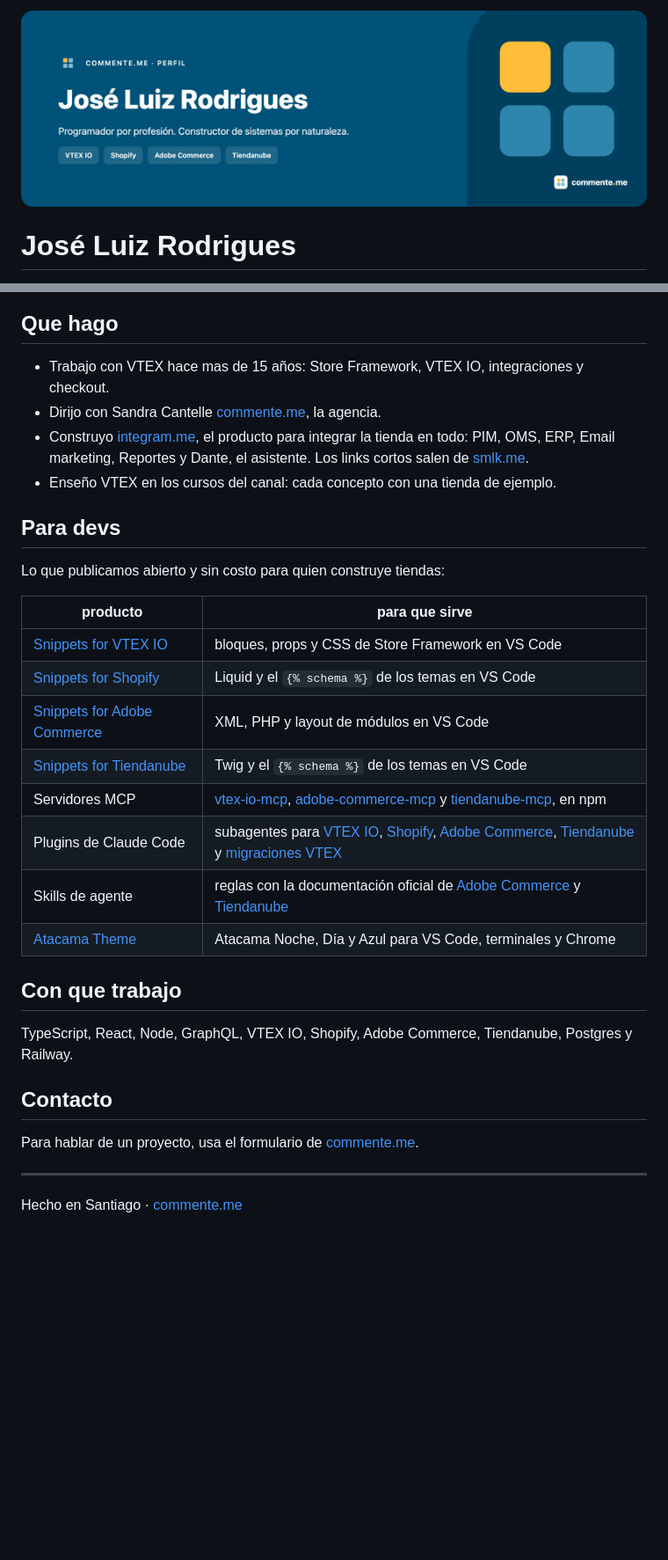
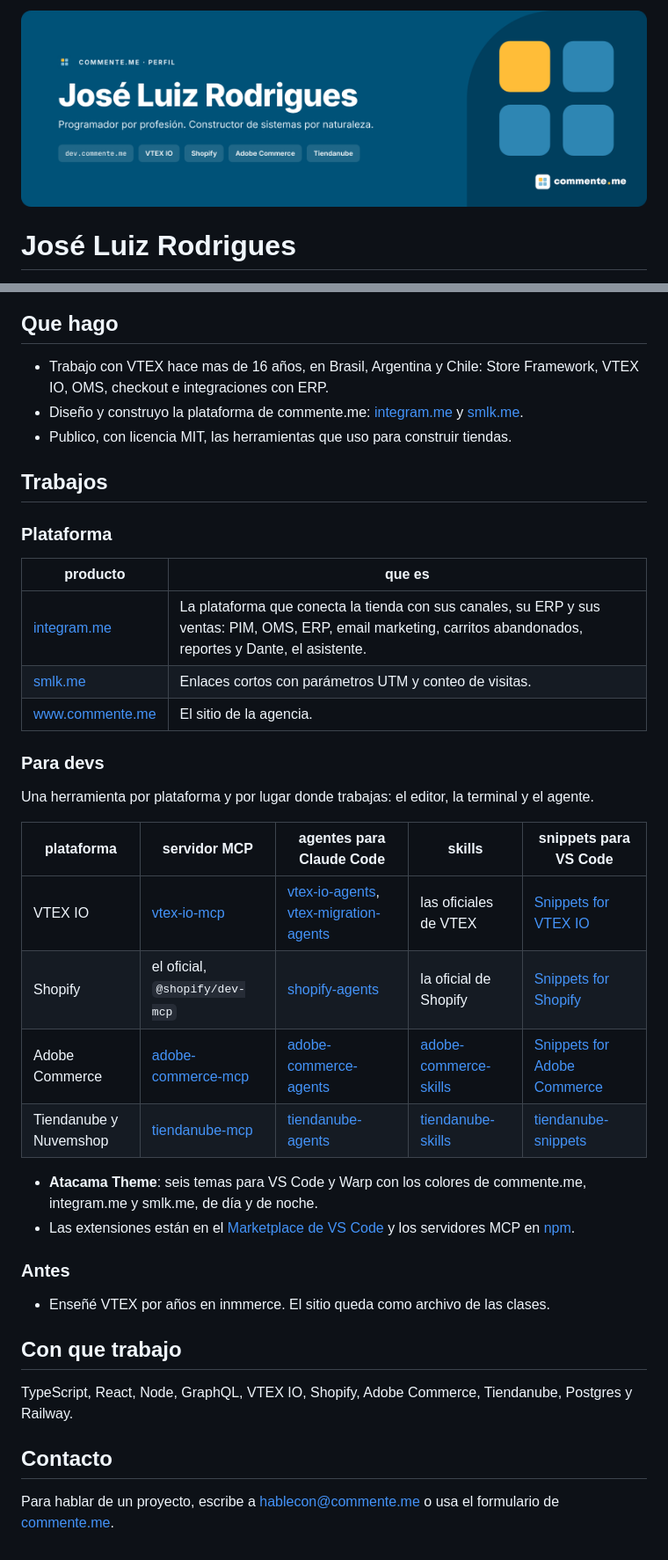
Before and after one commit to zeluizr/zeluizr, a Markdown page: README.md, 2 parts joined by grey strips. Shown at 88% size. Drawn GitHub-style; pictures changed too: .github/assets/banner.png (added), assets/banner.png (deleted); blank space fills up the shorter version.

Commit message:
docs: perfil do handoff Atacama 2.0
README e banner entregues pelo Ze; banner em .github/assets/.

Co-Authored-By: Claude Opus 5.5 <noreply@anthropic.com>

```diff
--- a/README.md
+++ b/README.md
@@ -1,4 +1,4 @@
-![José Luiz Rodrigues · Programador por profesión. Constructor de sistemas por naturaleza.](assets/banner.png)
+![José Luiz Rodrigues · commente.me](./.github/assets/banner.png)
 
 # José Luiz Rodrigues
 
@@ -8,25 +6,37 @@
 
 ## Que hago
 
-- Trabajo con VTEX hace mas de 15 años: Store Framework, VTEX IO, integraciones y checkout.
-- Dirijo con Sandra Cantelle [commente.me](https://www.commente.me), la agencia.
-- Construyo [integram.me](https://www.integram.me), el producto para integrar la tienda en todo: PIM, OMS, ERP, Email marketing, Reportes y Dante, el asistente. Los links cortos salen de [smlk.me](https://www.smlk.me).
-- Enseño VTEX en los cursos del canal: cada concepto con una tienda de ejemplo.
+- Trabajo con VTEX hace mas de 16 años, en Brasil, Argentina y Chile: Store Framework, VTEX IO, OMS, checkout e integraciones con ERP.
+- Diseño y construyo la plataforma de commente.me: [integram.me](https://www.integram.me) y [smlk.me](https://www.smlk.me).
+- Publico, con licencia MIT, las herramientas que uso para construir tiendas.
 
-## Para devs
+## Trabajos
 
-Lo que publicamos abierto y sin costo para quien construye tiendas:
+### Plataforma
 
-| producto | para que sirve |
-|---|---|
-| [Snippets for VTEX IO](https://github.com/commentemeapp/vtex-io-snippets) | bloques, props y CSS de Store Framework en VS Code |
-| [Snippets for Shopify](https://github.com/commentemeapp/shopify-snippets) | Liquid y el `{% schema %}` de los temas en VS Code |
-| [Snippets for Adobe Commerce](https://github.com/commentemeapp/adobe-commerce-snippets) | XML, PHP y layout de módulos en VS Code |
-| [Snippets for Tiendanube](https://github.com/commentemeapp/tiendanube-snippets) | Twig y el `{% schema %}` de los temas en VS Code |
-| Servidores MCP | [vtex-io-mcp](https://github.com/commentemeapp/vtex-io-mcp), [adobe-commerce-mcp](https://github.com/commentemeapp/adobe-commerce-mcp) y [tiendanube-mcp](https://github.com/commentemeapp/tiendanube-mcp), en npm |
-| Plugins de Claude Code | subagentes para [VTEX IO](https://github.com/commentemeapp/vtex-io-agents), [Shopify](https://github.com/commentemeapp/shopify-agents), [Adobe Commerce](https://github.com/commentemeapp/adobe-commerce-agents), [Tiendanube](https://github.com/commentemeapp/tiendanube-agents) y [migraciones VTEX](https://github.com/commentemeapp/vtex-migration-agents) |
-| Skills de agente | reglas con la documentación oficial de [Adobe Commerce](https://github.com/commentemeapp/adobe-commerce-skills) y [Tiendanube](https://github.com/commentemeapp/tiendanube-skills) |
-| [Atacama Theme](https://github.com/commentemeapp/atacama-theme) | Atacama Noche, Día y Azul para VS Code, terminales y Chrome |
+| producto | que es |
+| --- | --- |
+| [integram.me](https://www.integram.me) | La plataforma que conecta la tienda con sus canales, su ERP y sus ventas: PIM, OMS, ERP, email marketing, carritos abandonados, reportes y Dante, el asistente. |
+| [smlk.me](https://www.smlk.me) | Enlaces cortos con parámetros UTM y conteo de visitas. |
+| [www.commente.me](https://www.commente.me) | El sitio de la agencia. |
+
+### Para devs
+
+Una herramienta por plataforma y por lugar donde trabajas: el editor, la terminal y el agente.
+
+| plataforma | servidor MCP | agentes para Claude Code | skills | snippets para VS Code |
+| --- | --- | --- | --- | --- |
+| VTEX IO | [vtex-io-mcp](https://github.com/commentemeapp/vtex-io-mcp) | [vtex-io-agents](https://github.com/commentemeapp/vtex-io-agents), [vtex-migration-agents](https://github.com/commentemeapp/vtex-migration-agents) | las oficiales de VTEX | [Snippets for VTEX IO](https://github.com/commentemeapp/vtex-io-snippets) |
+| Shopify | el oficial, `@shopify/dev-mcp` | [shopify-agents](https://github.com/commentemeapp/shopify-agents) | la oficial de Shopify | [Snippets for Shopify](https://github.com/commentemeapp/shopify-snippets) |
+| Adobe Commerce | [adobe-commerce-mcp](https://github.com/commentemeapp/adobe-commerce-mcp) | [adobe-commerce-agents](https://github.com/commentemeapp/adobe-commerce-agents) | [adobe-commerce-skills](https://github.com/commentemeapp/adobe-commerce-skills) | [Snippets for Adobe Commerce](https://github.com/commentemeapp/adobe-commerce-snippets) |
+| Tiendanube y Nuvemshop | [tiendanube-mcp](https://github.com/commentemeapp/tiendanube-mcp) | [tiendanube-agents](https://github.com/commentemeapp/tiendanube-agents) | [tiendanube-skills](https://github.com/commentemeapp/tiendanube-skills) | [tiendanube-snippets](https://github.com/commentemeapp/tiendanube-snippets) |
+
+- **Atacama Theme**: seis temas para VS Code y Warp con los colores de commente.me, integram.me y smlk.me, de día y de noche.
+- Las extensiones están en el [Marketplace de VS Code](https://marketplace.visualstudio.com/publishers/commenteme) y los servidores MCP en [npm](https://www.npmjs.com/org/commenteme).
+
+### Antes
+
+- Enseñé VTEX por años en inmmerce. El sitio queda como archivo de las clases.
 
 ## Con que trabajo
 
@@ -34,8 +44,4 @@ TypeScript, React, Node, GraphQL, VTEX IO, Shopify, Adobe Commerce, Tiendanube,
 
 ## Contacto
 
-Para hablar de un proyecto, usa el formulario de [commente.me](https://www.commente.me).
-
----
-
-Hecho en Santiago · [commente.me](https://www.commente.me)
+Para hablar de un proyecto, escribe a hablecon@commente.me o usa el formulario de [commente.me](https://www.commente.me).
```
Also changed, not shown: other parts of README.md (+1 -3 lines).
